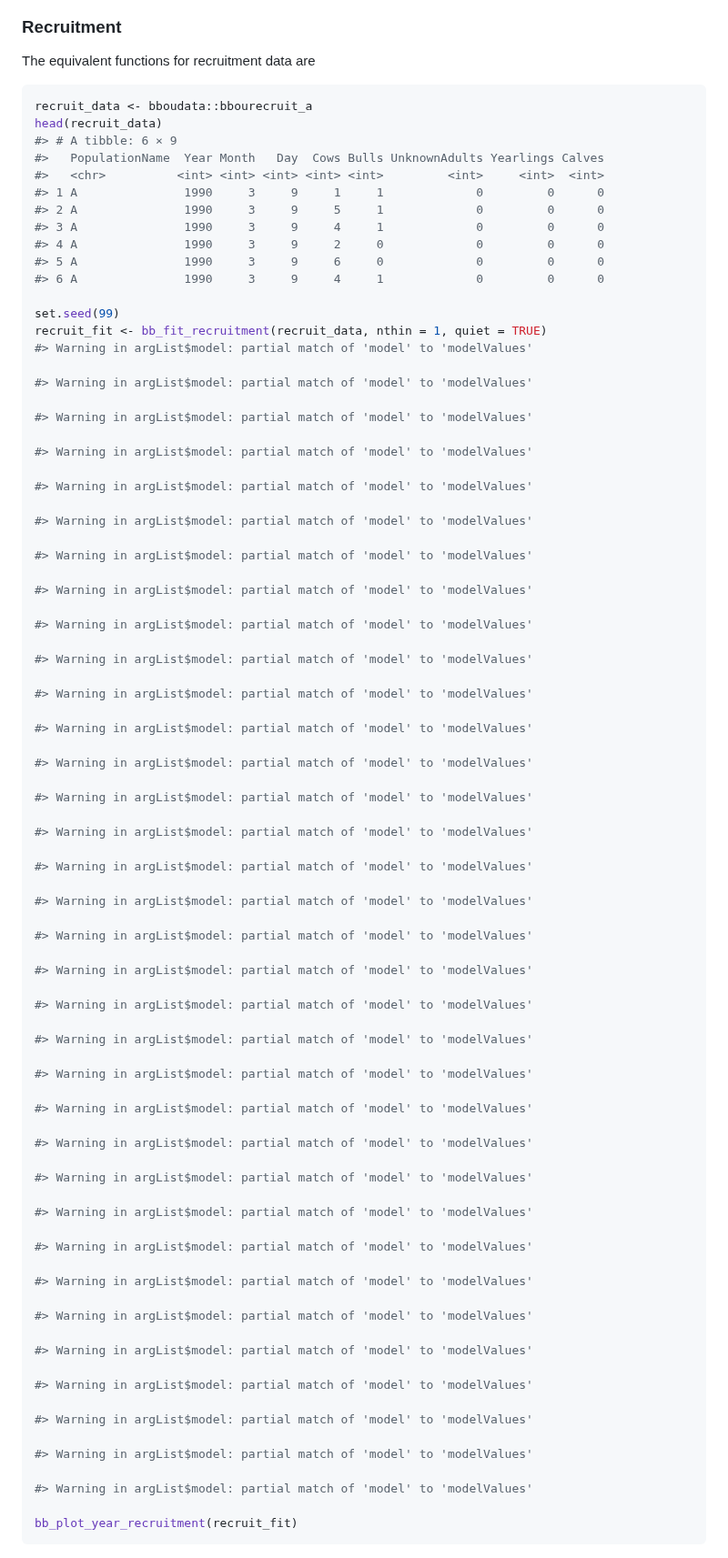
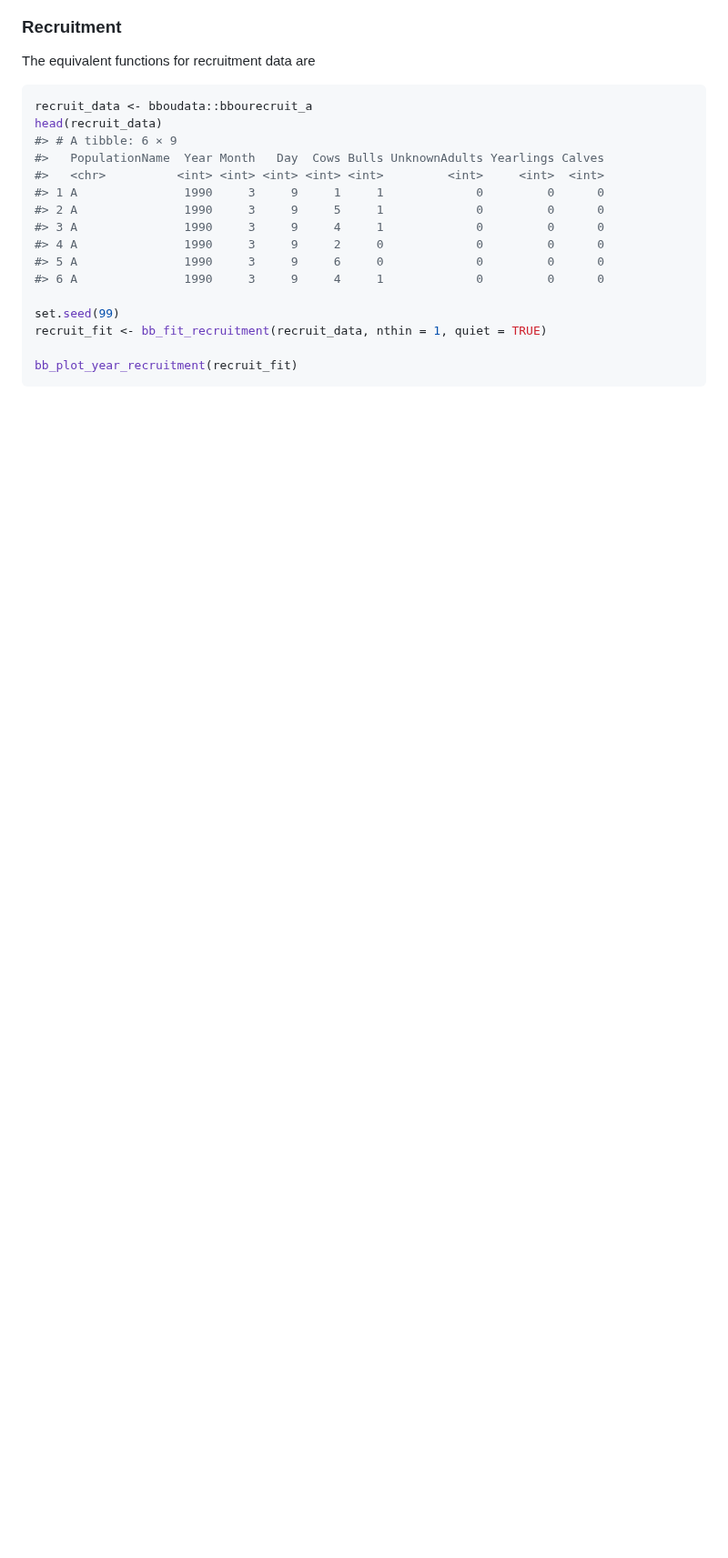
Before and after one commit to poissonconsulting/bboutools, a Markdown page: README.md, the part around one of its changes. Shown at 91% size. GitHub-like rendering; blank space fills up the shorter version.

Commit message:
fix warning in docs

````diff
--- a/README.md
+++ b/README.md
@@ -153,73 +122,6 @@ head(recruit_data)
 
 set.seed(99)
 recruit_fit <- bb_fit_recruitment(recruit_data, nthin = 1, quiet = TRUE)
-#> Warning in argList$model: partial match of 'model' to 'modelValues'
-
-#> Warning in argList$model: partial match of 'model' to 'modelValues'
-
-#> Warning in argList$model: partial match of 'model' to 'modelValues'
-
-#> Warning in argList$model: partial match of 'model' to 'modelValues'
-
-#> Warning in argList$model: partial match of 'model' to 'modelValues'
-
-#> Warning in argList$model: partial match of 'model' to 'modelValues'
-
-#> Warning in argList$model: partial match of 'model' to 'modelValues'
-
-#> Warning in argList$model: partial match of 'model' to 'modelValues'
-
-#> Warning in argList$model: partial match of 'model' to 'modelValues'
-
-#> Warning in argList$model: partial match of 'model' to 'modelValues'
-
-#> Warning in argList$model: partial match of 'model' to 'modelValues'
-
-#> Warning in argList$model: partial match of 'model' to 'modelValues'
-
-#> Warning in argList$model: partial match of 'model' to 'modelValues'
-
-#> Warning in argList$model: partial match of 'model' to 'modelValues'
-
-#> Warning in argList$model: partial match of 'model' to 'modelValues'
-
-#> Warning in argList$model: partial match of 'model' to 'modelValues'
-
-#> Warning in argList$model: partial match of 'model' to 'modelValues'
-
-#> Warning in argList$model: partial match of 'model' to 'modelValues'
-
-#> Warning in argList$model: partial match of 'model' to 'modelValues'
-
-#> Warning in argList$model: partial match of 'model' to 'modelValues'
-
-#> Warning in argList$model: partial match of 'model' to 'modelValues'
-
-#> Warning in argList$model: partial match of 'model' to 'modelValues'
-
-#> Warning in argList$model: partial match of 'model' to 'modelValues'
-
-#> Warning in argList$model: partial match of 'model' to 'modelValues'
-
-#> Warning in argList$model: partial match of 'model' to 'modelValues'
-
-#> Warning in argList$model: partial match of 'model' to 'modelValues'
-
-#> Warning in argList$model: partial match of 'model' to 'modelValues'
-
-#> Warning in argList$model: partial match of 'model' to 'modelValues'
-
-#> Warning in argList$model: partial match of 'model' to 'modelValues'
-
-#> Warning in argList$model: partial match of 'model' to 'modelValues'
-
-#> Warning in argList$model: partial match of 'model' to 'modelValues'
-
-#> Warning in argList$model: partial match of 'model' to 'modelValues'
-
-#> Warning in argList$model: partial match of 'model' to 'modelValues'
-
-#> Warning in argList$model: partial match of 'model' to 'modelValues'
 
 bb_plot_year_recruitment(recruit_fit)
 ```
````
Also changed, not shown: other parts of README.md (+0 -31 lines).
